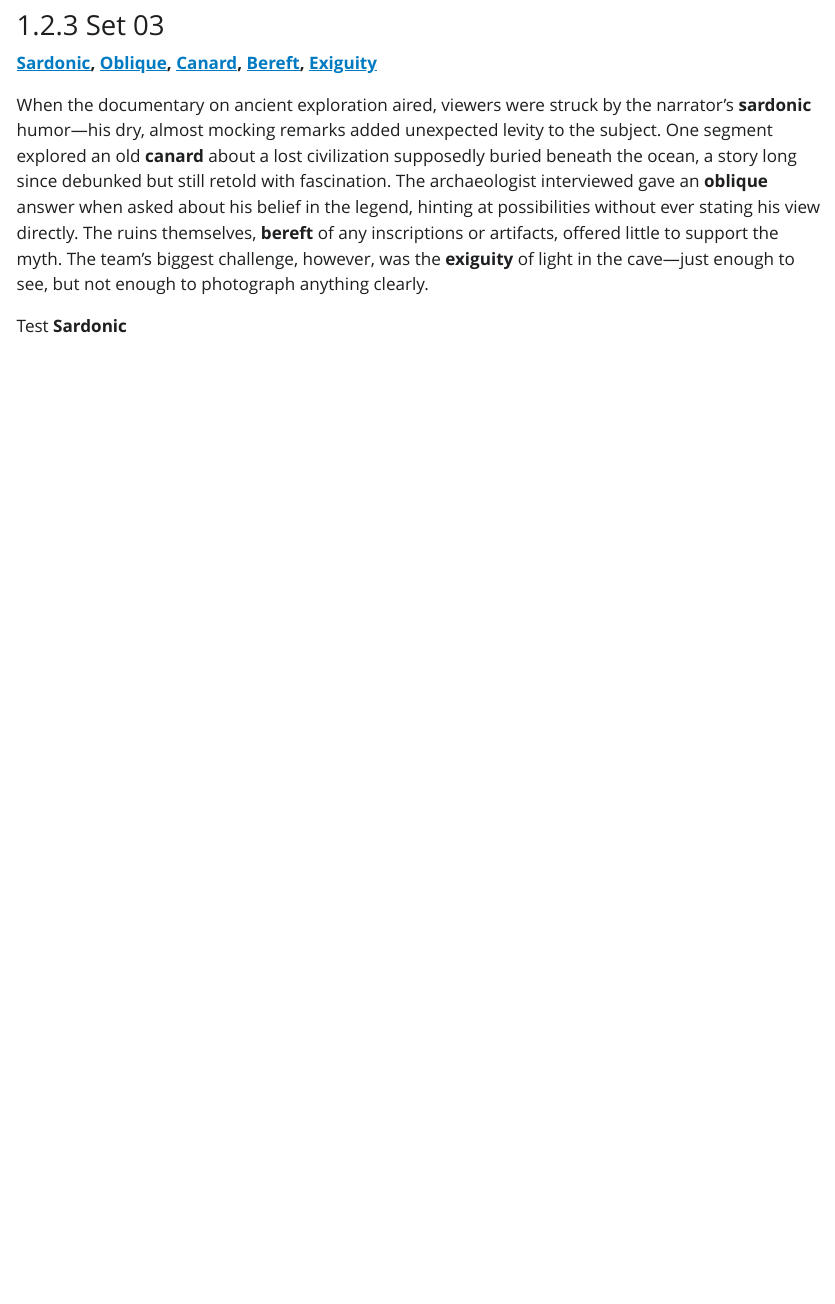
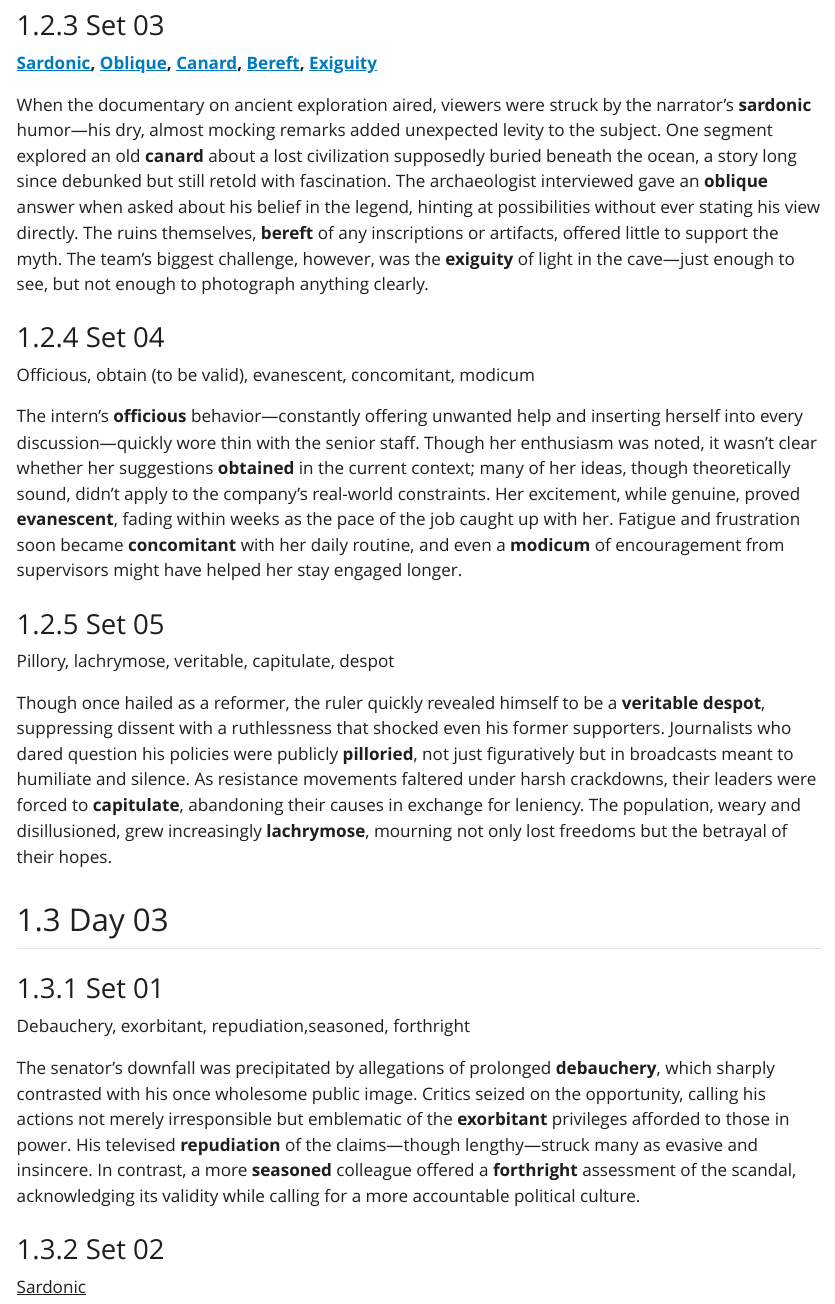
Before and after one commit to mahmudstat/smstudy, a Quarto document (resources/gre-words.qmd): the page in a window 1100 px wide, from 2170 px down. The pictures show the output file resources/gre-words.html that the author committed with the source, opened offline; Quarto's library style sheets are replaced by a plain one without menus.

```diff
--- a/resources/gre-words.qmd
+++ b/resources/gre-words.qmd
@@ -55,5 +55,24 @@
 
 When the documentary on ancient exploration aired, viewers were struck by the narrator’s **sardonic** humor—his dry, almost mocking remarks added unexpected levity to the subject. One segment explored an old **canard** about a lost civilization supposedly buried beneath the ocean, a story long since debunked but still retold with fascination. The archaeologist interviewed gave an **oblique** answer when asked about his belief in the legend, hinting at possibilities without ever stating his view directly. The ruins themselves, **bereft** of any inscriptions or artifacts, offered little to support the myth. The team’s biggest challenge, however, was the **exiguity** of light in the cave—just enough to see, but not enough to photograph anything clearly.
 
-Test
-<span title="Mocking or cynical, often in a scornful manner">**Sardonic**</span>
+### Set 04
+
+Officious, obtain (to be valid), evanescent, concomitant, modicum
+
+The intern’s **officious** behavior—constantly offering unwanted help and inserting herself into every discussion—quickly wore thin with the senior staff. Though her enthusiasm was noted, it wasn’t clear whether her suggestions **obtained** in the current context; many of her ideas, though theoretically sound, didn’t apply to the company’s real-world constraints. Her excitement, while genuine, proved **evanescent**, fading within weeks as the pace of the job caught up with her. Fatigue and frustration soon became **concomitant** with her daily routine, and even a **modicum** of encouragement from supervisors might have helped her stay engaged longer.
+
+### Set 05
+
+Pillory, lachrymose, veritable, capitulate, despot
+
+Though once hailed as a reformer, the ruler quickly revealed himself to be a **veritable** **despot**, suppressing dissent with a ruthlessness that shocked even his former supporters. Journalists who dared question his policies were publicly **pilloried**, not just figuratively but in broadcasts meant to humiliate and silence. As resistance movements faltered under harsh crackdowns, their leaders were forced to **capitulate**, abandoning their causes in exchange for leniency. The population, weary and disillusioned, grew increasingly **lachrymose**, mourning not only lost freedoms but the betrayal of their hopes.
+
+## Day 03
+
+### Set 01
+
+Debauchery, exorbitant, repudiation,seasoned, forthright
+
+The senator’s downfall was precipitated by allegations of prolonged **debauchery**, which sharply contrasted with his once wholesome public image. Critics seized on the opportunity, calling his actions not merely irresponsible but emblematic of the **exorbitant** privileges afforded to those in power. His televised **repudiation** of the claims—though lengthy—struck many as evasive and insincere. In contrast, a more **seasoned** colleague offered a **forthright** assessment of the scandal, acknowledging its validity while calling for a more accountable political culture.
+
+### Set 02
```
Also changed, not shown: resources/gre-words.html, resources/search.json, resources/gre-words.qmd (12 more changed lines).
